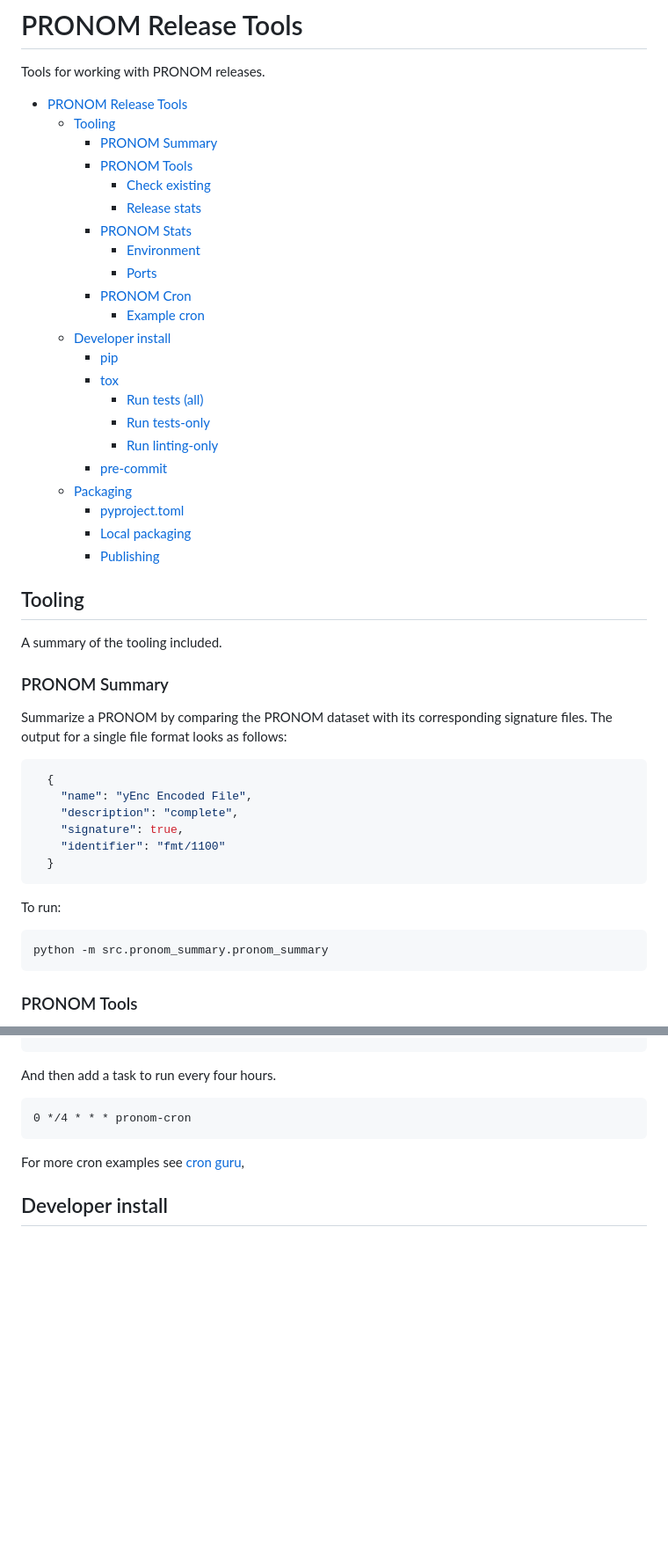
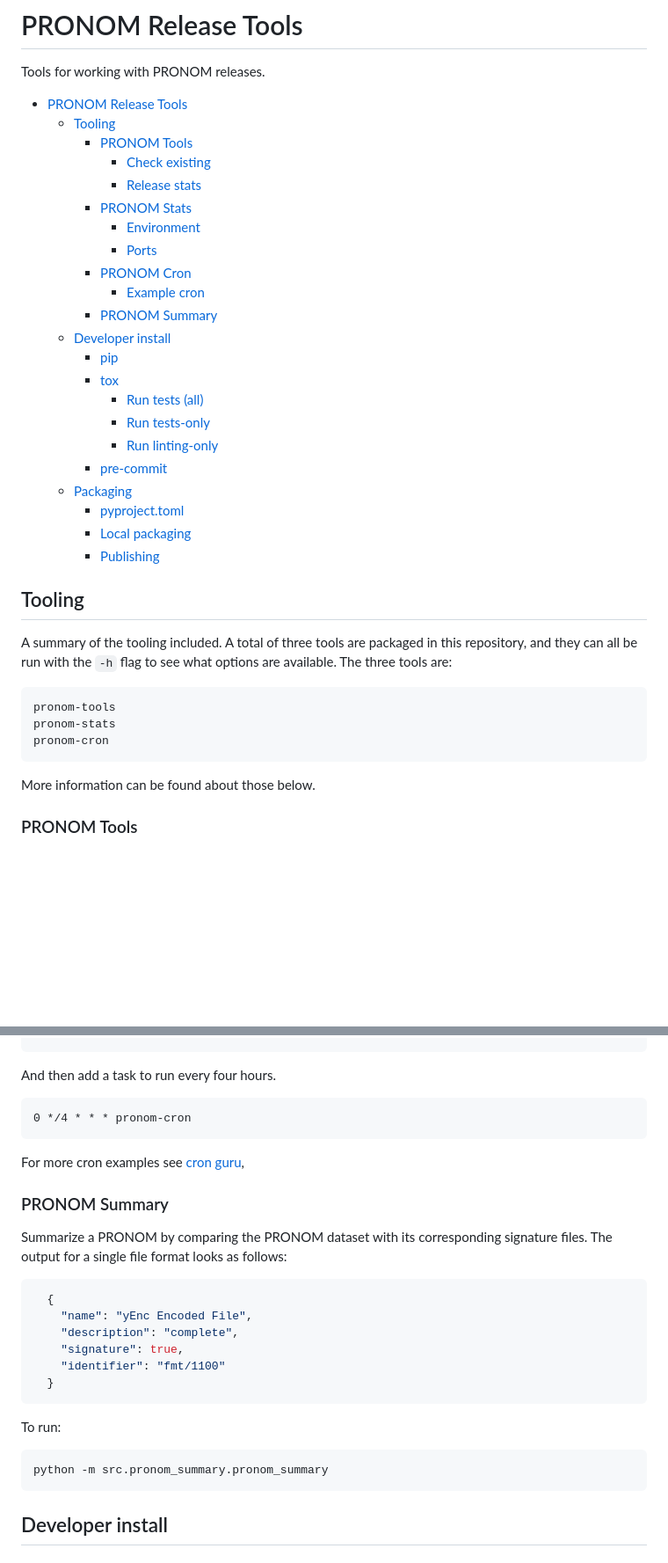
Before and after one commit to ffdev-info/pronom-release-tools, a Markdown page: README.md, 2 parts joined by grey strips. Shown: that part at 88% size. Drawn GitHub-style; blank space fills up the shorter version.

Commit message:
Provide more summary details

````diff
--- a/README.md
+++ b/README.md
@@ -4,54 +4,44 @@ Tools for working with PRONOM releases.
 
 <!--markdownlint-disable -->
 
-* [PRONOM Release Tools](#pronom-release-tools)
-   * [Tooling](#tooling)
-      * [PRONOM Summary](#pronom-summary)
-      * [PRONOM Tools](#pronom-tools)
-         * [Check existing](#check-existing)
-         * [Release stats](#release-stats)
-      * [PRONOM Stats](#pronom-stats)
-         * [Environment](#environment)
-         * [Ports](#ports)
-      * [PRONOM Cron](#pronom-cron)
-         * [Example cron](#example-cron)
-   * [Developer install](#developer-install)
-      * [pip](#pip)
-      * [tox](#tox)
-         * [Run tests (all)](#run-tests-all)
-         * [Run tests-only](#run-tests-only)
-         * [Run linting-only](#run-linting-only)
-      * [pre-commit](#pre-commit)
-   * [Packaging](#packaging)
-      * [pyproject.toml](#pyprojecttoml)
-      * [Local packaging](#local-packaging)
-      * [Publishing](#publishing)
+- [PRONOM Release Tools](#pronom-release-tools)
+  * [Tooling](#tooling)
+    + [PRONOM Tools](#pronom-tools)
+      - [Check existing](#check-existing)
+      - [Release stats](#release-stats)
+    + [PRONOM Stats](#pronom-stats)
+      - [Environment](#environment)
+      - [Ports](#ports)
+    + [PRONOM Cron](#pronom-cron)
+      - [Example cron](#example-cron)
+    + [PRONOM Summary](#pronom-summary)
+  * [Developer install](#developer-install)
+    + [pip](#pip)
+    + [tox](#tox)
+      - [Run tests (all)](#run-tests--all-)
+      - [Run tests-only](#run-tests-only)
+      - [Run linting-only](#run-linting-only)
+    + [pre-commit](#pre-commit)
+  * [Packaging](#packaging)
+    + [pyproject.toml](#pyprojecttoml)
+    + [Local packaging](#local-packaging)
+    + [Publishing](#publishing)
 
 <!--markdownlint-enable -->
 
 ## Tooling
 
-A summary of the tooling included.
+A summary of the tooling included. A total of three tools are packaged in this
+repository, and they can all be run with the `-h` flag to see what options
+are available. The three tools are:
 
-### PRONOM Summary
-
-Summarize a PRONOM by comparing the PRONOM dataset with its corresponding
-signature files. The output for a single file format looks as follows:
-
-```json
-  {
-    "name": "yEnc Encoded File",
-    "description": "complete",
-    "signature": true,
-    "identifier": "fmt/1100"
-  }
+```text
+pronom-tools
+pronom-stats
+pronom-cron
 ```
 
-To run:
-
-```sh
-python -m src.pronom_summary.pronom_summary
-```
+More information can be found about those below.
 
 ### PRONOM Tools
 
@@ -168,6 +158,26 @@ For more cron examples see [cron guru][cron-1],
 
 [cron-1]: https://crontab.guru/examples.html
 
+### PRONOM Summary
+
+Summarize a PRONOM by comparing the PRONOM dataset with its corresponding
+signature files. The output for a single file format looks as follows:
+
+```json
+  {
+    "name": "yEnc Encoded File",
+    "description": "complete",
+    "signature": true,
+    "identifier": "fmt/1100"
+  }
+```
+
+To run:
+
+```sh
+python -m src.pronom_summary.pronom_summary
+```
+
 ## Developer install
 
 ### pip
````
